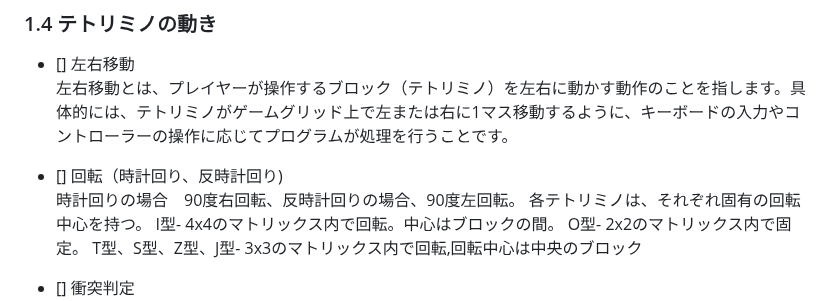
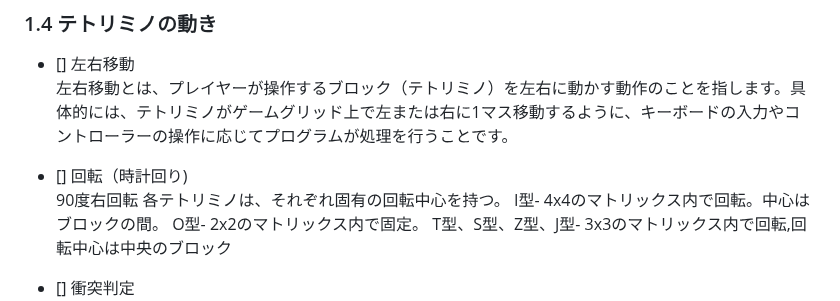
Before and after one commit to teamdev-black/Tetris, a Markdown page: docs/functional-requirements.md, the part around the change. Rendered like a GitHub page.

```diff
--- a/docs/functional-requirements.md
+++ b/docs/functional-requirements.md
@@ -25,8 +25,8 @@
 - [] 左右移動
   左右移動とは、プレイヤーが操作するブロック（テトリミノ）を左右に動かす動作のことを指します。具体的には、テトリミノがゲームグリッド上で左または右に1マス移動するように、キーボードの入力やコントローラーの操作に応じてプログラムが処理を行うことです。
 
-- [] 回転（時計回り、反時計回り)
-  時計回りの場合　90度右回転、反時計回りの場合、90度左回転。
+- [] 回転（時計回り)
+  90度右回転
   各テトリミノは、それぞれ固有の回転中心を持つ。
   I型- 4x4のマトリックス内で回転。中心はブロックの間。 O型- 2x2のマトリックス内で固定。 T型、S型、Z型、J型- 3x3のマトリックス内で回転,回転中心は中央のブロック
 - [] 衝突判定
```
